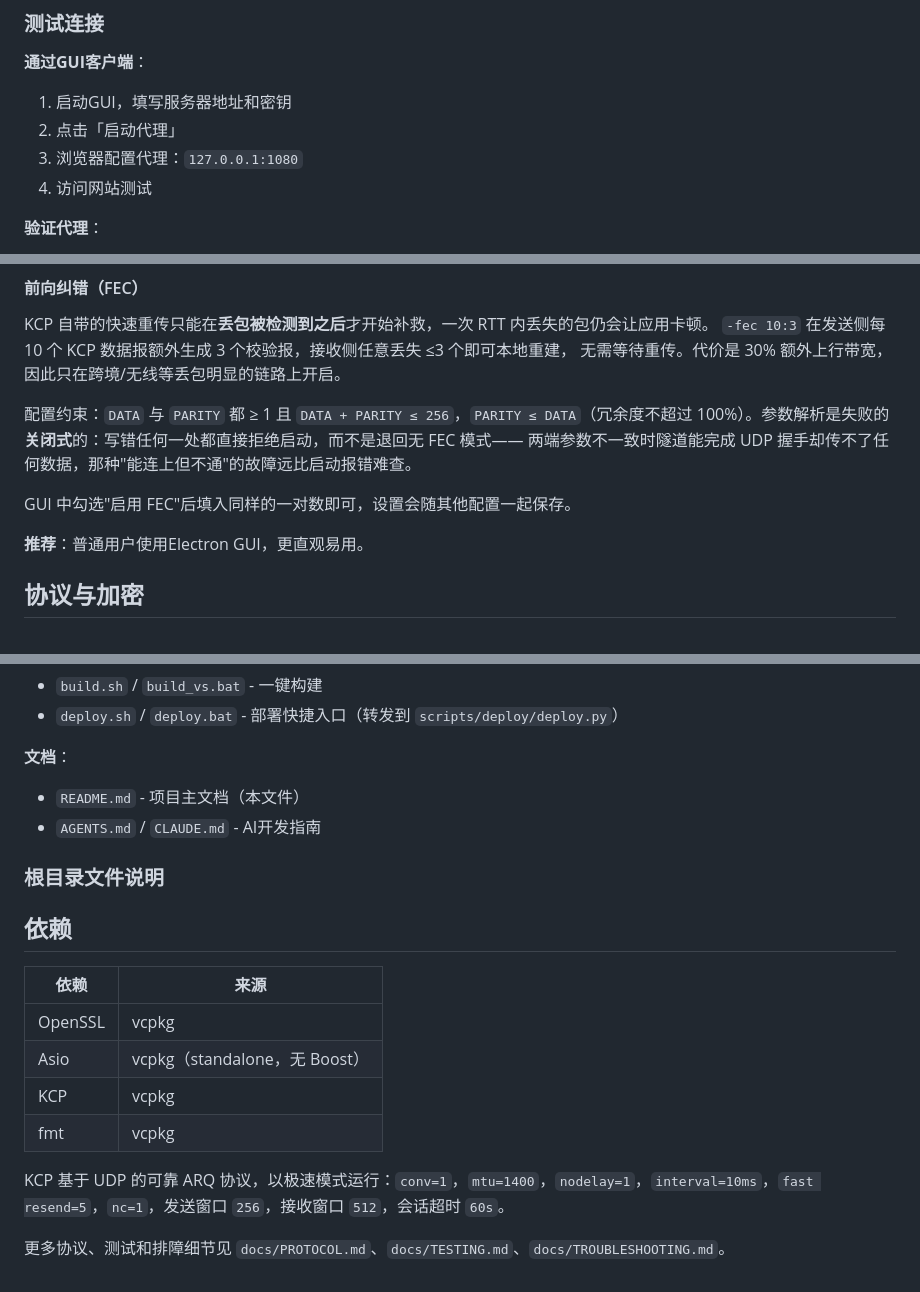
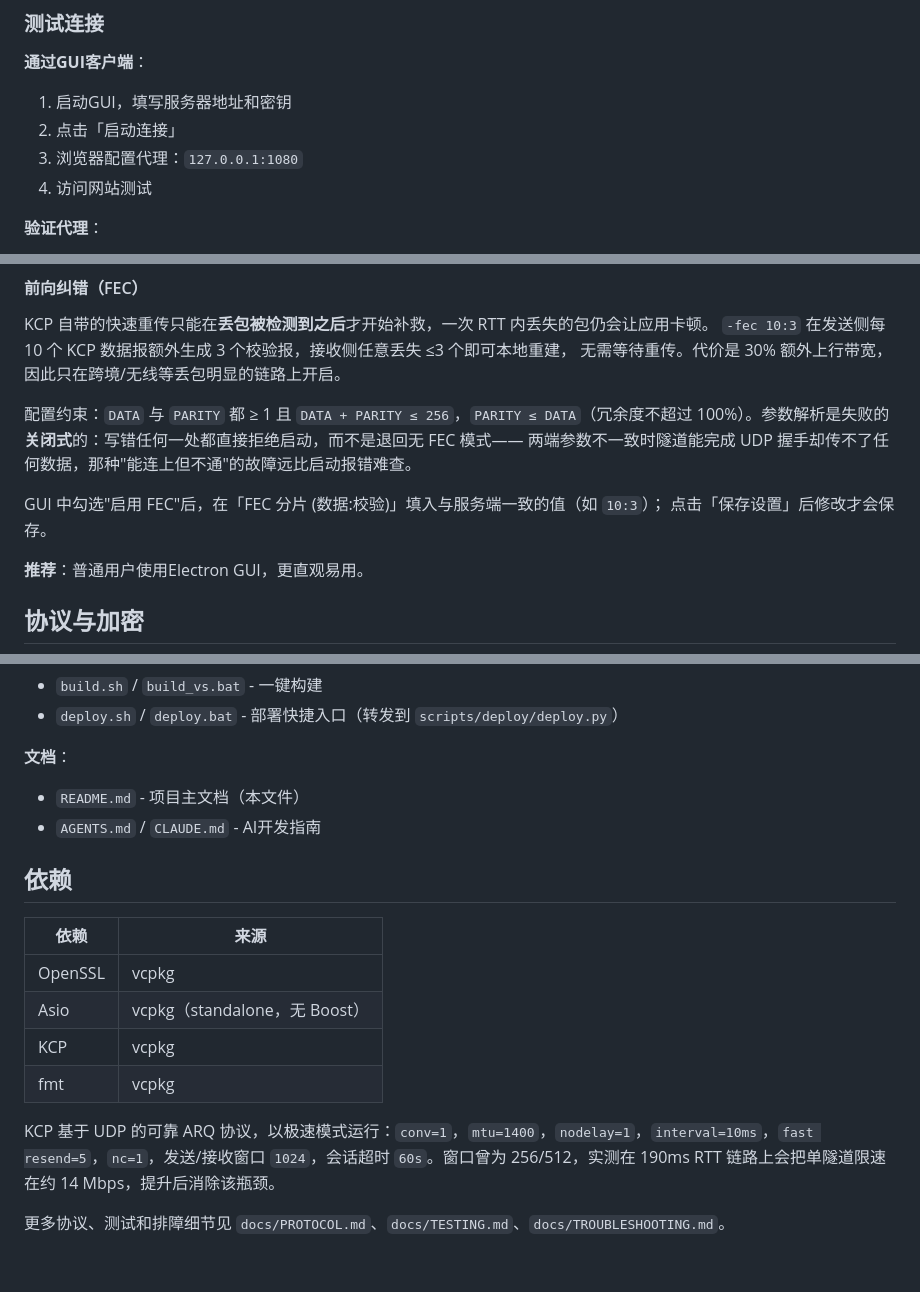
Before and after one commit to dchen8525-dev/kcp-proxy-cpp, a Markdown page: README.md, 3 parts joined by grey strips. Rendered like a GitHub page.

```diff
--- a/README.md
+++ b/README.md
@@ -290,7 +302,7 @@ sudo iptables -A INPUT -p udp --dport 8388 -j ACCEPT
 
 **通过GUI客户端**：
 1. 启动GUI，填写服务器地址和密钥
-2. 点击「启动代理」
+2. 点击「启动连接」
 3. 浏览器配置代理：`127.0.0.1:1080`
 4. 访问网站测试
 
@@ -351,7 +363,8 @@ KCP 自带的快速重传只能在**丢包被检测到之后**才开始补救，
 100%）。参数解析是失败的**关闭式**的：写错任何一处都直接拒绝启动，而不是退回无 FEC 模式——
 两端参数不一致时隧道能完成 UDP 握手却传不了任何数据，那种"能连上但不通"的故障远比启动报错难查。
 
-GUI 中勾选"启用 FEC"后填入同样的一对数即可，设置会随其他配置一起保存。
+GUI 中勾选"启用 FEC"后，在「FEC 分片 (数据:校验)」填入与服务端一致的值（如 `10:3`）；
+点击「保存设置」后修改才会保存。
 
 **推荐**：普通用户使用Electron GUI，更直观易用。
 
@@ -544,8 +557,6 @@ kcp-proxy-cpp/
 - `README.md` - 项目主文档（本文件）
 - `AGENTS.md` / `CLAUDE.md` - AI开发指南
 
-### 根目录文件说明
-
 ## 依赖
 
 | 依赖 | 来源 |
@@ -555,6 +566,6 @@ kcp-proxy-cpp/
 | KCP | vcpkg |
 | fmt | vcpkg |
 
-KCP 基于 UDP 的可靠 ARQ 协议，以极速模式运行：`conv=1`，`mtu=1400`，`nodelay=1`，`interval=10ms`，`fast resend=5`，`nc=1`，发送窗口 `256`，接收窗口 `512`，会话超时 `60s`。
+KCP 基于 UDP 的可靠 ARQ 协议，以极速模式运行：`conv=1`，`mtu=1400`，`nodelay=1`，`interval=10ms`，`fast resend=5`，`nc=1`，发送/接收窗口 `1024`，会话超时 `60s`。窗口曾为 256/512，实测在 190ms RTT 链路上会把单隧道限速在约 14 Mbps，提升后消除该瓶颈。
 
 更多协议、测试和排障细节见 `docs/PROTOCOL.md`、`docs/TESTING.md`、`docs/TROUBLESHOOTING.md`。
```
Also changed, not shown: other parts of README.md (+15 -3 lines).
